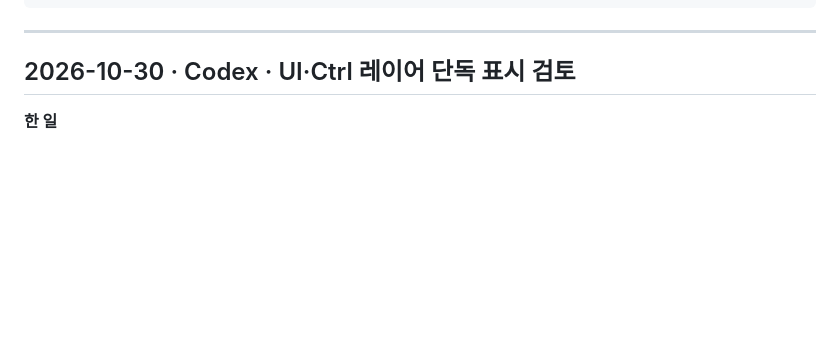
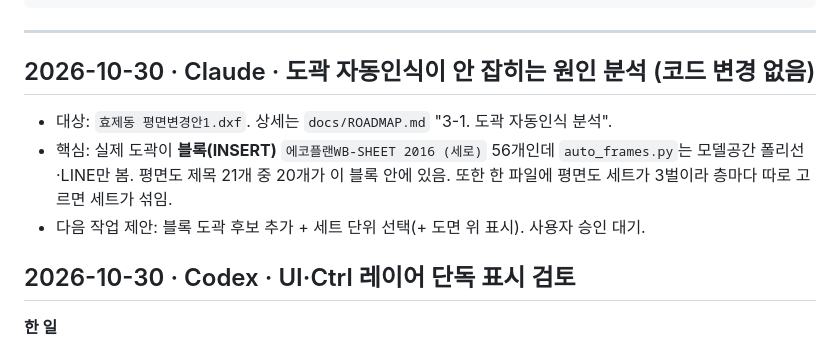
Before and after one commit to tlcjd/DXF_Estimate, a Markdown page: docs/WORKLOG.md, the part around the change. Drawn GitHub-style; blank space fills up the shorter version.

````diff
--- a/docs/WORKLOG.md
+++ b/docs/WORKLOG.md
@@ -13,6 +13,13 @@ Codex·Claude가 **교대로** 작업하면서 다음 작업자에게 넘기는
 ```
 
 ---
+
+## 2026-10-30 · Claude · 도곽 자동인식이 안 잡히는 원인 분석 (코드 변경 없음)
+
+- 대상: `효제동 평면변경안1.dxf`. 상세는 `docs/ROADMAP.md` "3-1. 도곽 자동인식 분석".
+- 핵심: 실제 도곽이 **블록(INSERT)** `에코플랜WB-SHEET 2016 (세로)` 56개인데 `auto_frames.py`는 모델공간 폴리선·LINE만 봄.
+  평면도 제목 21개 중 20개가 이 블록 안에 있음. 또한 한 파일에 평면도 세트가 3벌이라 층마다 따로 고르면 세트가 섞임.
+- 다음 작업 제안: 블록 도곽 후보 추가 + 세트 단위 선택(+ 도면 위 표시). 사용자 승인 대기.
 
 ## 2026-10-30 · Codex · UI·Ctrl 레이어 단독 표시 검토
 
````
Also changed, not shown: docs/ROADMAP.md (+27 -0 lines).
